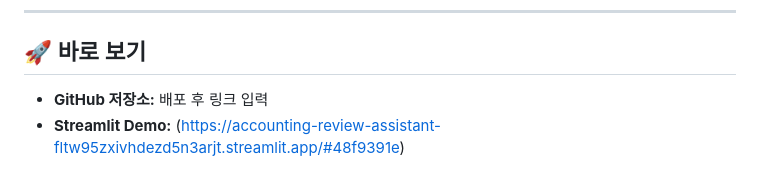
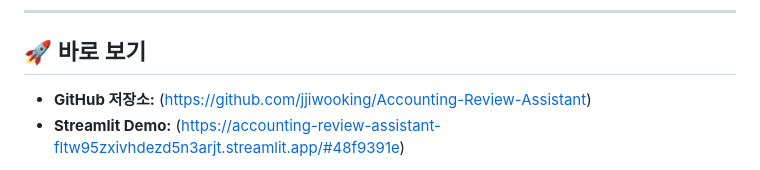
Before and after one commit to jjiwooking/Accounting-Review-Assistant, a Markdown page: README.md, the part around the change. Rendered like a GitHub page.

```diff
--- a/README.md
+++ b/README.md
@@ -8,7 +8,7 @@
 
 ## 🚀 바로 보기
 
-- **GitHub 저장소:** 배포 후 링크 입력
+- **GitHub 저장소:** (https://github.com/jjiwooking/Accounting-Review-Assistant)
 - **Streamlit Demo:** (https://accounting-review-assistant-fltw95zxivhdezd5n3arjt.streamlit.app/#48f9391e)
 > 포트폴리오용 공개 버전에서는 가상 샘플 데이터를 사용합니다.
 > 실제 회사 회계자료나 개인정보는 GitHub에 업로드하지 않는 것을 권장합니다.
```
